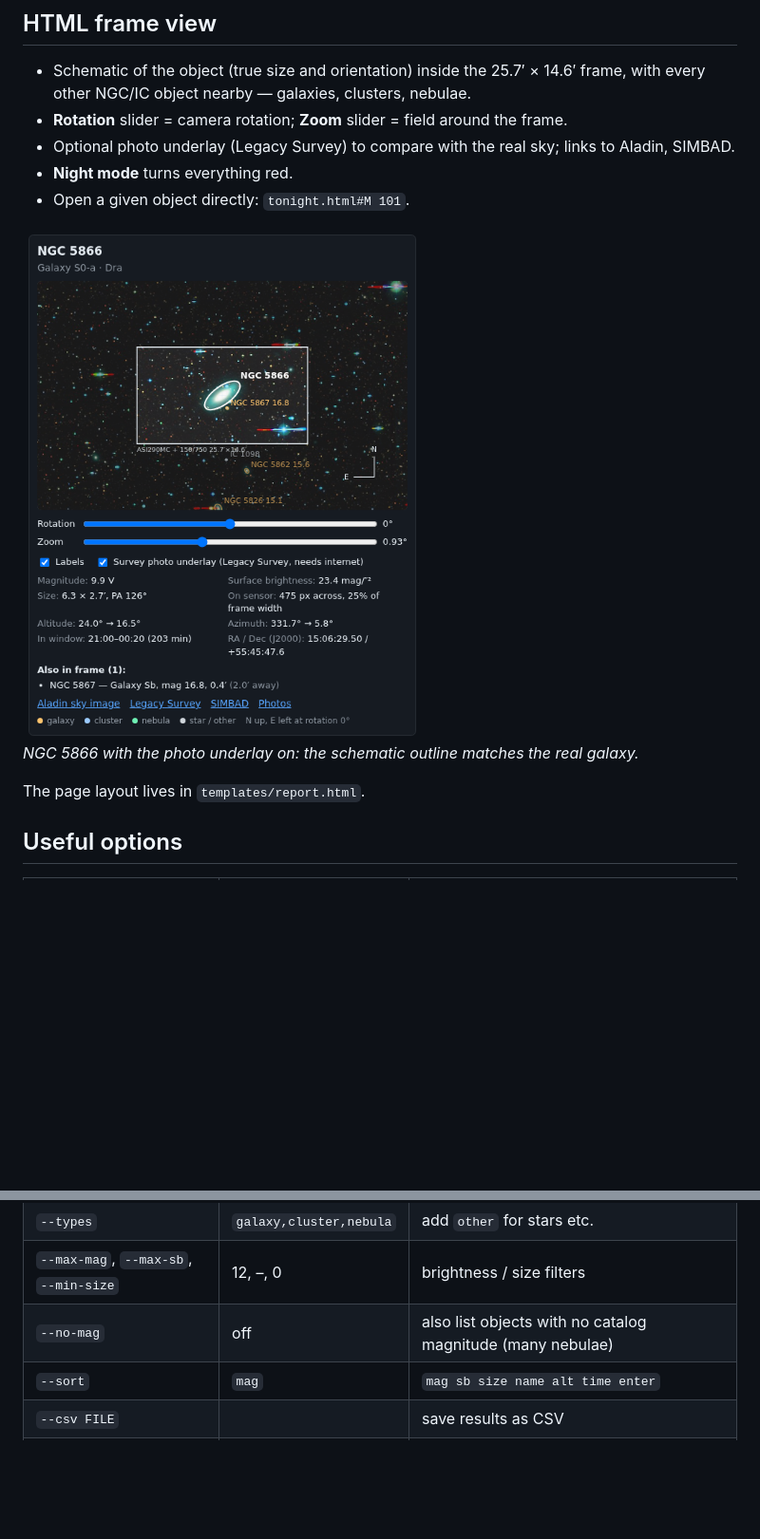
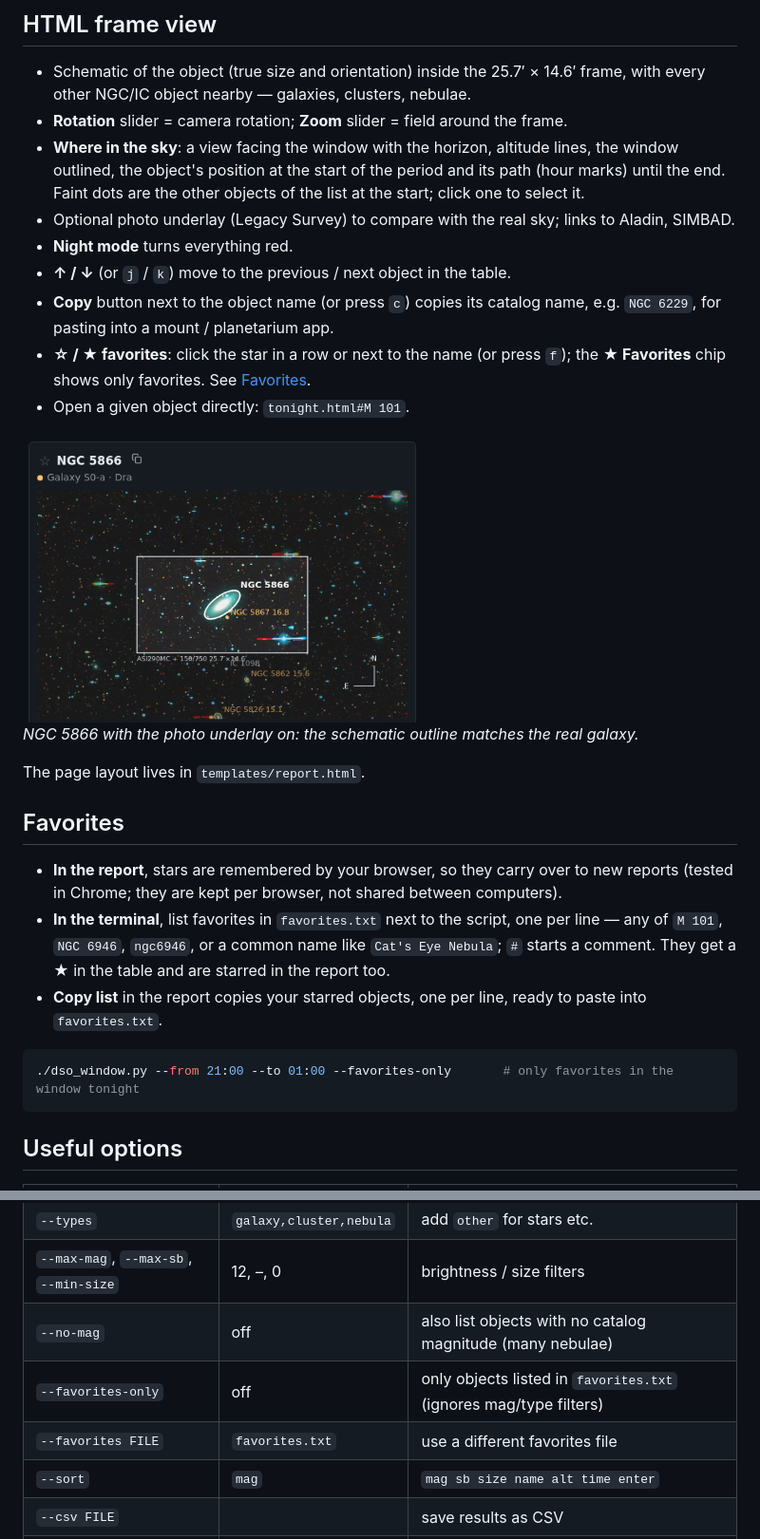
Before and after one commit to sulim-vladimir/dso-planner, a Markdown page: README.md, 2 parts joined by grey strips. Shown at 95% size. GitHub-like rendering; pictures changed too: docs/frame-photo.png; blank space fills up the shorter version.

````diff
--- a/README.md
+++ b/README.md
@@ -41,8 +44,16 @@ Open the HTML file in a browser and click any row to see it in the camera frame.
 - Schematic of the object (true size and orientation) inside the 25.7′ × 14.6′ frame, with
   every other NGC/IC object nearby — galaxies, clusters, nebulae.
 - **Rotation** slider = camera rotation; **Zoom** slider = field around the frame.
+- **Where in the sky**: a view facing the window with the horizon, altitude lines, the window
+  outlined, the object's position at the start of the period and its path (hour marks) until the end.
+  Faint dots are the other objects of the list at the start; click one to select it.
 - Optional photo underlay (Legacy Survey) to compare with the real sky; links to Aladin, SIMBAD.
 - **Night mode** turns everything red.
+- **↑ / ↓** (or `j` / `k`) move to the previous / next object in the table.
+- **Copy** button next to the object name (or press `c`) copies its catalog name, e.g. `NGC 6229`,
+  for pasting into a mount / planetarium app.
+- **☆ / ★ favorites**: click the star in a row or next to the name (or press `f`);
+  the **★ Favorites** chip shows only favorites. See [Favorites](#favorites).
 - Open a given object directly: `tonight.html#M 101`.
 
 <img src="docs/frame-photo.png" alt="NGC 5866 in the frame with the survey photo underlay" width="420">
@@ -50,6 +61,19 @@ Open the HTML file in a browser and click any row to see it in the camera frame.
 *NGC 5866 with the photo underlay on: the schematic outline matches the real galaxy.*
 
 The page layout lives in `templates/report.html`.
+
+## Favorites
+
+- **In the report**, stars are remembered by your browser, so they carry over to new reports
+  (tested in Chrome; they are kept per browser, not shared between computers).
+- **In the terminal**, list favorites in `favorites.txt` next to the script, one per line —
+  any of `M 101`, `NGC 6946`, `ngc6946`, or a common name like `Cat's Eye Nebula`; `#` starts a comment.
+  They get a ★ in the table and are starred in the report too.
+- **Copy list** in the report copies your starred objects, one per line, ready to paste into `favorites.txt`.
+
+```sh
+./dso_window.py --from 21:00 --to 01:00 --favorites-only       # only favorites in the window tonight
+```
 
 ## Useful options
 
@@ -63,6 +87,8 @@ The page layout lives in `templates/report.html`.
 | `--types` | `galaxy,cluster,nebula` | add `other` for stars etc. |
 | `--max-mag`, `--max-sb`, `--min-size` | 12, –, 0 | brightness / size filters |
 | `--no-mag` | off | also list objects with no catalog magnitude (many nebulae) |
+| `--favorites-only` | off | only objects listed in `favorites.txt` (ignores mag/type filters) |
+| `--favorites FILE` | `favorites.txt` | use a different favorites file |
 | `--sort` | `mag` | `mag sb size name alt time enter` |
 | `--csv FILE` | | save results as CSV |
 | `--focal`, `--pixel`, `--sensor` | 750, 2.9, 1936x1096 | telescope/camera (can be saved in `config.json`) |
````
Also changed, not shown: other parts of README.md (+3 -0 lines), docs/screenshot.png, 2 other files.
